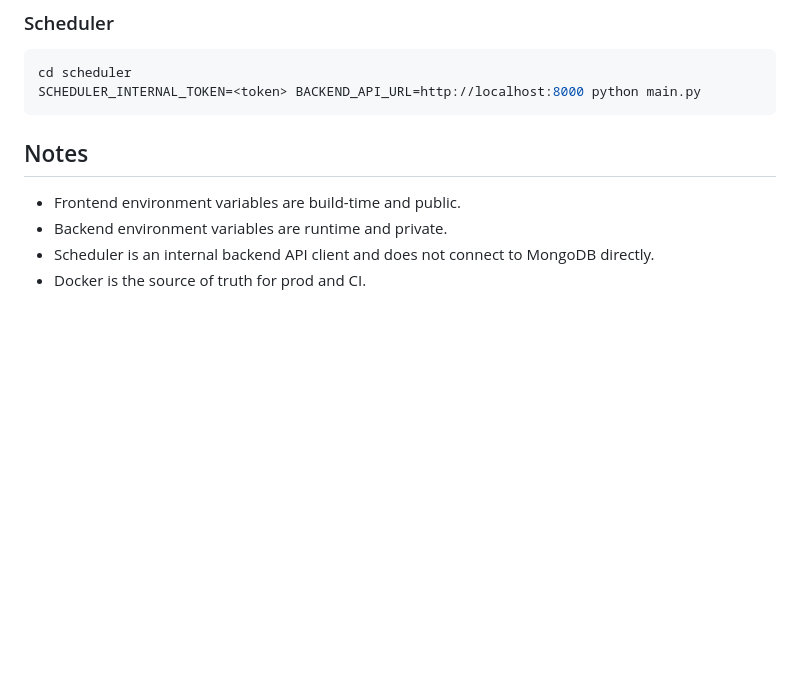
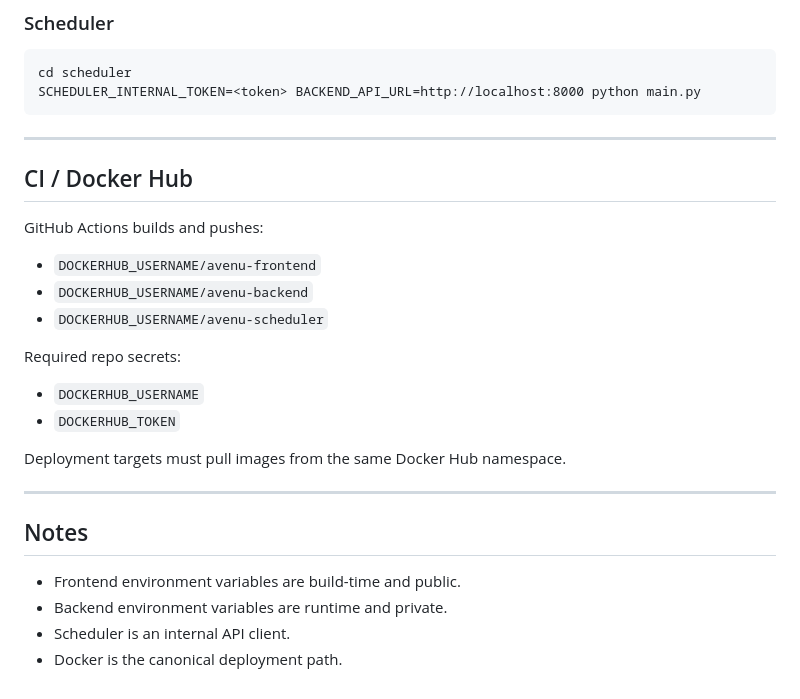
Before and after one commit to CMU-413/avenu, a Markdown page: README.md, the part around one of its changes. Rendered like a GitHub page; blank space fills up the shorter version.

````diff
--- a/README.md
+++ b/README.md
@@ -119,9 +156,28 @@ cd scheduler
 SCHEDULER_INTERNAL_TOKEN=<token> BACKEND_API_URL=http://localhost:8000 python main.py
 ```
 
+---
+
+## CI / Docker Hub
+
+GitHub Actions builds and pushes:
+
+* `DOCKERHUB_USERNAME/avenu-frontend`
+* `DOCKERHUB_USERNAME/avenu-backend`
+* `DOCKERHUB_USERNAME/avenu-scheduler`
+
+Required repo secrets:
+
+* `DOCKERHUB_USERNAME`
+* `DOCKERHUB_TOKEN`
+
+Deployment targets must pull images from the same Docker Hub namespace.
+
+---
+
 ## Notes
 
-- Frontend environment variables are build-time and public.
-- Backend environment variables are runtime and private.
-- Scheduler is an internal backend API client and does not connect to MongoDB directly.
-- Docker is the source of truth for prod and CI.
+* Frontend environment variables are build-time and public.
+* Backend environment variables are runtime and private.
+* Scheduler is an internal API client.
+* Docker is the canonical deployment path.
````
Also changed, not shown: other parts of README.md (+94 -57 lines).
